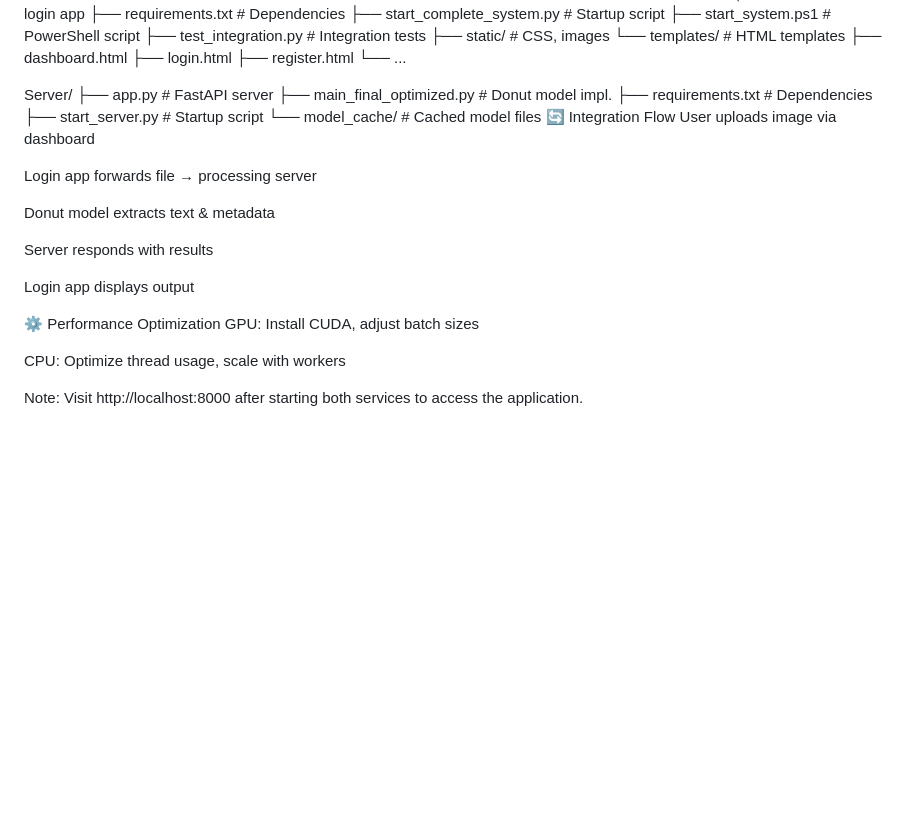
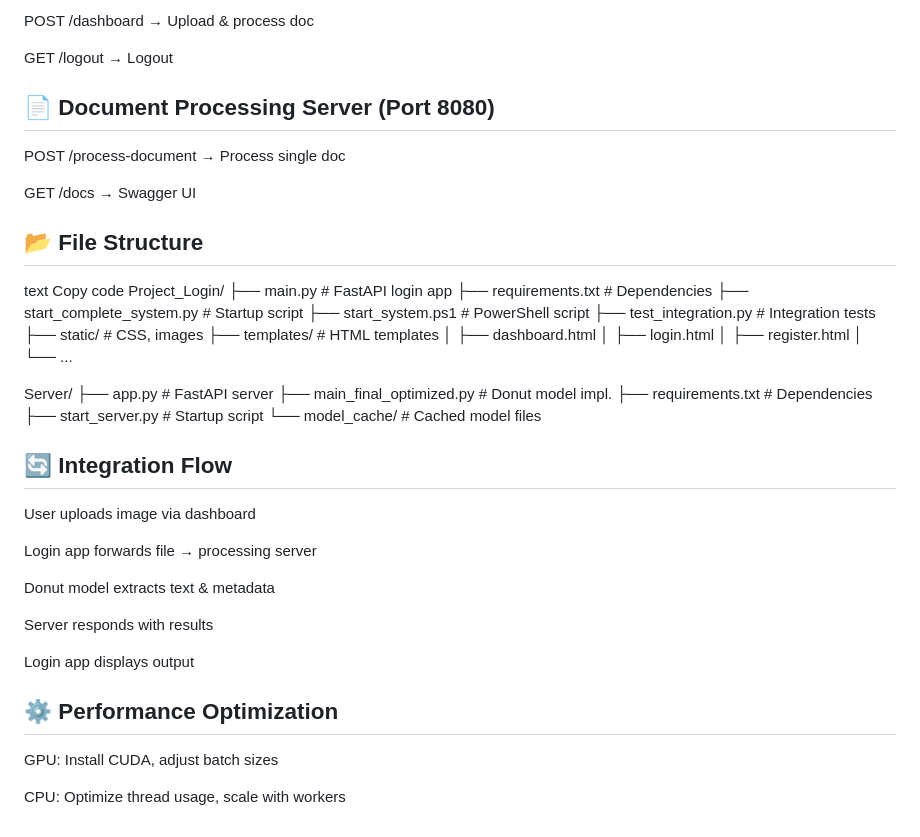
Before and after one commit to Tjan1Kajba/Sparko, a Markdown page: README.md, the part around the change printed below. GitHub-like rendering; blank space fills up the shorter version.

```diff
--- a/README.md
+++ b/README.md
@@ -97,4 +104,15 @@ GET	/docs	Swagger UI
+POST /dashboard → Upload & process doc
+
+GET /logout → Logout
+
+## 📄 Document Processing Server (Port 8080)
+POST /process-document → Process single doc
+
+GET /docs → Swagger UI
+
+## 📂 File Structure
 text
+Copy code
 Project_Login/
 ├── main.py                     # FastAPI login app
 ├── requirements.txt            # Dependencies
@@ -102,11 +120,11 @@ Project_Login/
 ├── start_system.ps1            # PowerShell script
 ├── test_integration.py         # Integration tests
 ├── static/                     # CSS, images
-└── templates/                  # HTML templates
-    ├── dashboard.html
-    ├── login.html
-    ├── register.html
-    └── ...
+├── templates/                  # HTML templates
+│   ├── dashboard.html
+│   ├── login.html
+│   ├── register.html
+│   └── ...
 
 Server/
 ├── app.py                      # FastAPI server
@@ -114,7 +132,7 @@ Server/
 ├── requirements.txt            # Dependencies
 ├── start_server.py             # Startup script
 └── model_cache/                # Cached model files
-🔄 Integration Flow
+## 🔄 Integration Flow
 User uploads image via dashboard
 
 Login app forwards file → processing server
@@ -125,9 +143,7 @@ Server responds with results
 
 Login app displays output
 
-⚙️ Performance Optimization
+## ⚙️ Performance Optimization
 GPU: Install CUDA, adjust batch sizes
 
 CPU: Optimize thread usage, scale with workers
-
-Note: Visit http://localhost:8000 after starting both services to access the application.
```
Also changed, not shown: other parts of README.md (+37 -30 lines).
